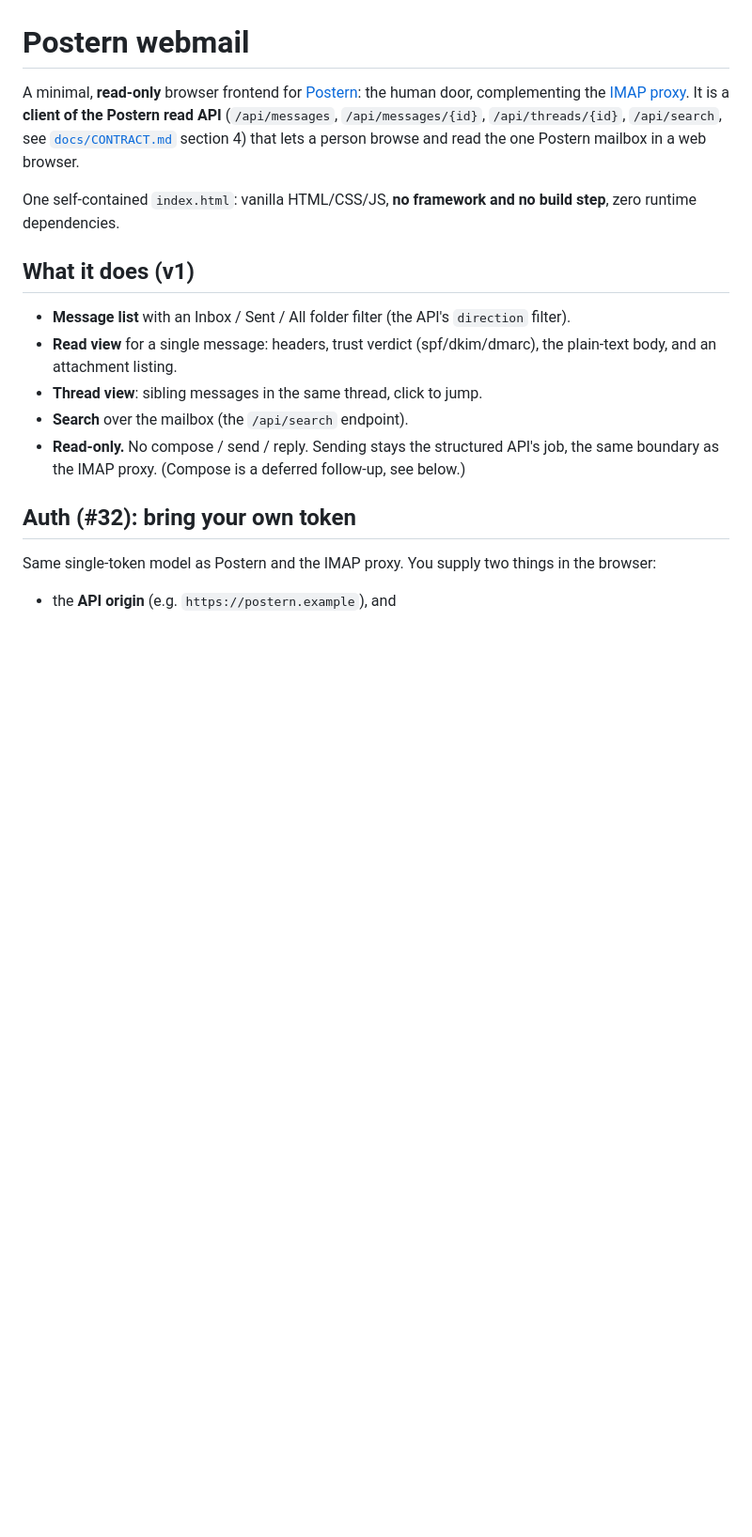
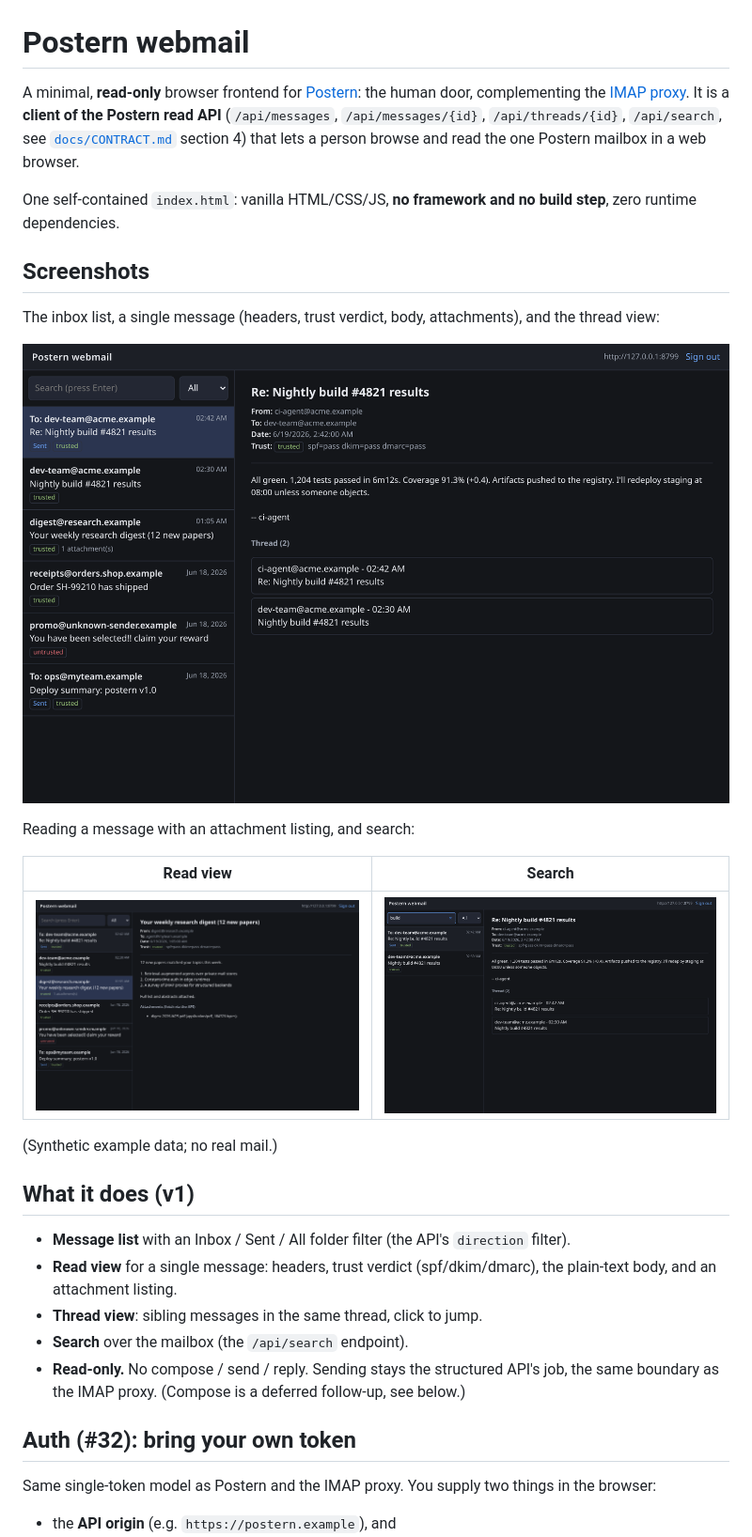
Before and after one commit to skyphusion-labs/postern, a Markdown page: webmail/README.md, the part around the change. Shown at 94% size. GitHub-like rendering; pictures changed too: webmail/screenshots/webmail-inbox.png (added), webmail/screenshots/webmail-message.png (added), webmail/screenshots/webmail-search.png (added); blank space fills up the shorter version.

```diff
--- a/webmail/README.md
+++ b/webmail/README.md
@@ -8,6 +8,21 @@ a person browse and read the one Postern mailbox in a web browser.
 
 One self-contained `index.html`: vanilla HTML/CSS/JS, **no framework and no build
 step**, zero runtime dependencies.
+
+## Screenshots
+
+The inbox list, a single message (headers, trust verdict, body, attachments), and
+the thread view:
+
+![Webmail: list + read + thread](screenshots/webmail-inbox.png)
+
+Reading a message with an attachment listing, and search:
+
+| Read view | Search |
+|---|---|
+| ![Read view](screenshots/webmail-message.png) | ![Search](screenshots/webmail-search.png) |
+
+(Synthetic example data; no real mail.)
 
 ## What it does (v1)
 
```
Also changed, not shown: README.md (+23 -0 lines).
